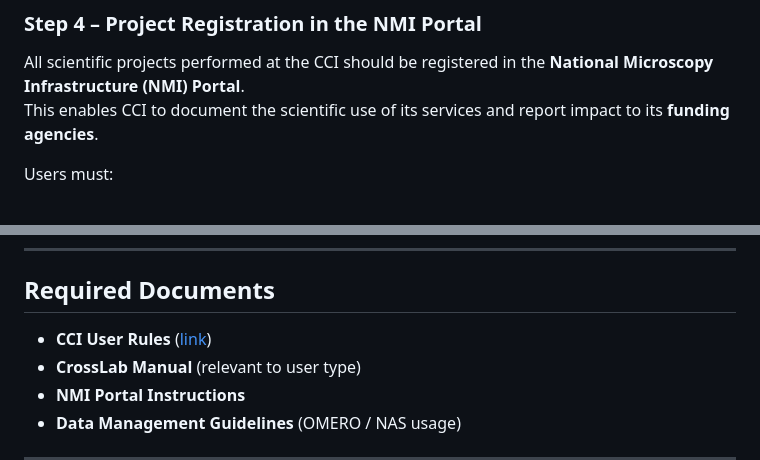
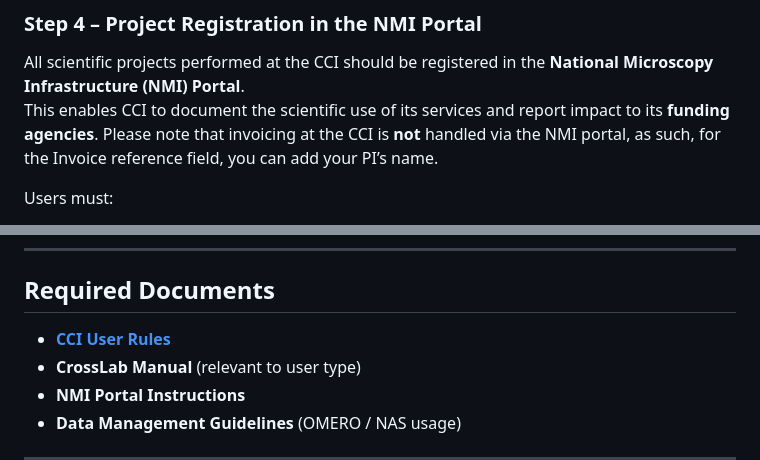
Before and after one commit to CCI-GU-Sweden/CCI_user-registration-workflow, a Markdown page: User-registration-workflow.md, 2 parts joined by grey strips. GitHub-like rendering.

Commit message:
Update email formatting and clarify invoicing instructions in User-registration-workflow.md

```diff
--- a/User-registration-workflow.md
+++ b/User-registration-workflow.md
@@ -101,7 +101,7 @@ ___
 ### Step 4 – Project Registration in the NMI Portal
 
 All scientific projects performed at the CCI should be registered in the **National Microscopy Infrastructure (NMI) Portal**.
-This enables CCI to document the scientific use of its services and report impact to its **funding agencies**.
+This enables CCI to document the scientific use of its services and report impact to its **funding agencies**. Please note that invoicing at the CCI is **not** handled via the NMI portal, as such, for the Invoice reference field, you can add your PI’s name.
 
 Users must:
 
@@ -138,7 +138,7 @@ ___
 
 ## Required Documents
 
-- **CCI User Rules** ([link](https://cci-gu-sweden.github.io/user-rules/))
+- [**CCI User Rules**](https://cci-gu-sweden.github.io/user-rules/)
 - **CrossLab Manual** (relevant to user type)
 - **NMI Portal Instructions**
 - **Data Management Guidelines** (OMERO / NAS usage)
```
Also changed, not shown: other parts of User-registration-workflow.md (+4 -4 lines).
